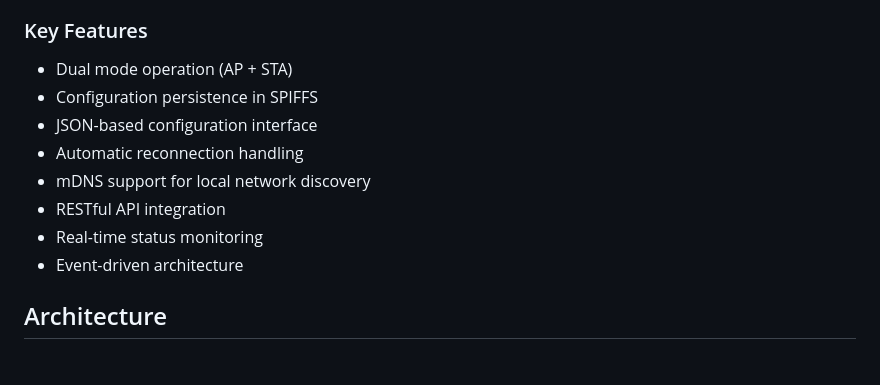
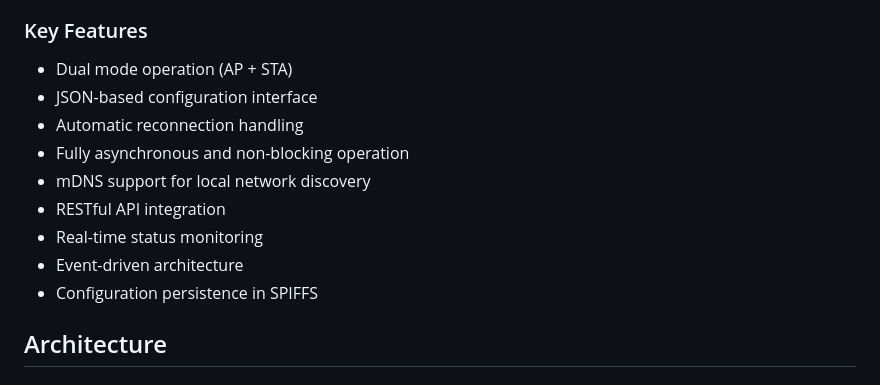
Before and after one commit to pierrejay/esp32-wifi-api-dev, a Markdown page: lib/WiFiManager/README.md, the part around the change. GitHub-like rendering.

Commit message:
Update WiFiManager README.md

```diff
--- a/lib/WiFiManager/README.md
+++ b/lib/WiFiManager/README.md
@@ -13,13 +13,14 @@ The WiFiManager library provides a comprehensive solution for managing WiFi conn
 
 ### Key Features
 - Dual mode operation (AP + STA)
-- Configuration persistence in SPIFFS
 - JSON-based configuration interface
 - Automatic reconnection handling
+- Fully asynchronous and non-blocking operation
 - mDNS support for local network discovery
 - RESTful API integration
 - Real-time status monitoring
 - Event-driven architecture
+- Configuration persistence in SPIFFS
 
 ## Architecture
 
```
